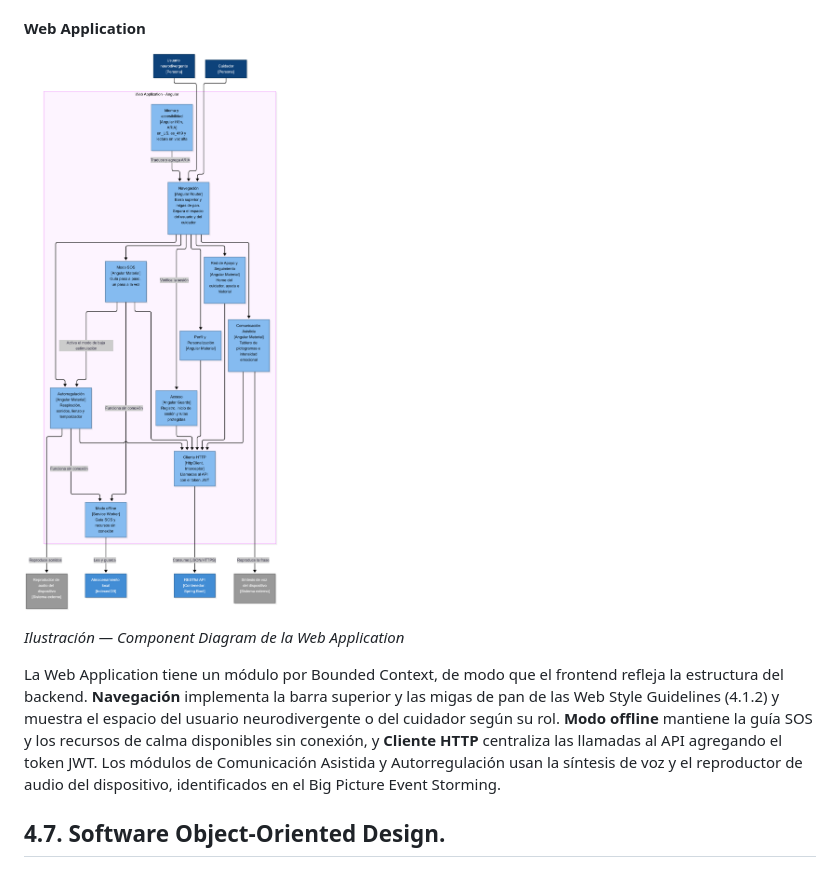
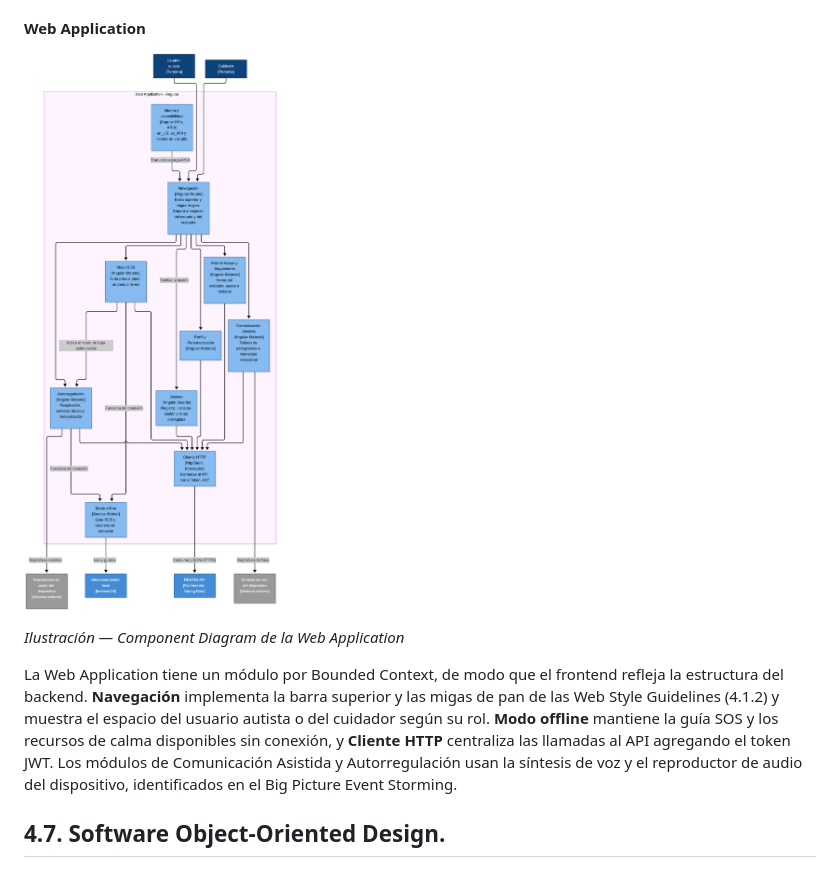
Before and after one commit to ASI0729-2620-7793-Open-Source/Macally, a Markdown page: Chapter-4.md, the part around one of its changes. Rendered like a GitHub page; pictures changed too: images/Chapter-IV/component diagram 3.png.

```diff
--- a/Chapter-4.md
+++ b/Chapter-4.md
@@ -1354,7 +1354,7 @@ Cada componente corresponde a uno de los cinco Bounded Contexts del Design-Level
 
 *Ilustración — Component Diagram de la Web Application*
 
-La Web Application tiene un módulo por Bounded Context, de modo que el frontend refleja la estructura del backend. **Navegación** implementa la barra superior y las migas de pan de las Web Style Guidelines (4.1.2) y muestra el espacio del usuario neurodivergente o del cuidador según su rol. **Modo offline** mantiene la guía SOS y los recursos de calma disponibles sin conexión, y **Cliente HTTP** centraliza las llamadas al API agregando el token JWT. Los módulos de Comunicación Asistida y Autorregulación usan la síntesis de voz y el reproductor de audio del dispositivo, identificados en el Big Picture Event Storming.
+La Web Application tiene un módulo por Bounded Context, de modo que el frontend refleja la estructura del backend. **Navegación** implementa la barra superior y las migas de pan de las Web Style Guidelines (4.1.2) y muestra el espacio del usuario autista o del cuidador según su rol. **Modo offline** mantiene la guía SOS y los recursos de calma disponibles sin conexión, y **Cliente HTTP** centraliza las llamadas al API agregando el token JWT. Los módulos de Comunicación Asistida y Autorregulación usan la síntesis de voz y el reproductor de audio del dispositivo, identificados en el Big Picture Event Storming.
 
 
 ## 4.7. Software Object-Oriented Design.
```
Also changed, not shown: other parts of Chapter-4.md (+2 -2 lines), images/Chapter-IV/containerdiagram.png, images/Chapter-IV/diagramacontexto1.png.
